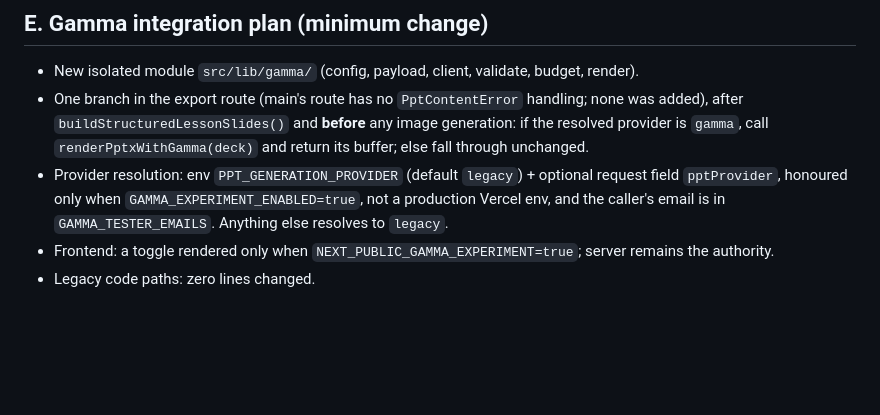
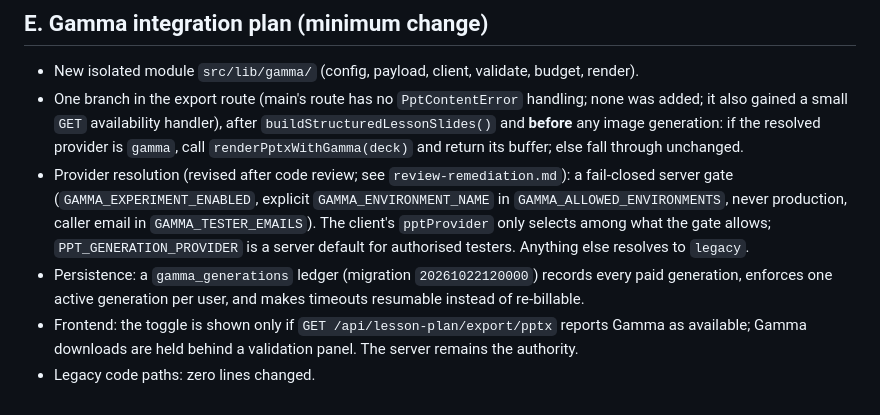
Before and after one commit to yusufbasheer-cpu/teacher-app, a Markdown page: docs/gamma-experiment/architecture-audit.md, the part around the change. Drawn GitHub-style; blank space fills up the shorter version.

```diff
--- a/docs/gamma-experiment/architecture-audit.md
+++ b/docs/gamma-experiment/architecture-audit.md
@@ -134,10 +134,14 @@ No claims here are speculative; none of these prove the legacy output is "bad",
 ## E. Gamma integration plan (minimum change)
 
 - New isolated module `src/lib/gamma/` (config, payload, client, validate, budget, render).
-- One branch in the export route (main's route has no `PptContentError` handling; none was added), after `buildStructuredLessonSlides()` and **before** any image generation:
+- One branch in the export route (main's route has no `PptContentError` handling; none was added; it also gained a small `GET` availability handler), after `buildStructuredLessonSlides()` and **before** any image generation:
   if the resolved provider is `gamma`, call `renderPptxWithGamma(deck)` and return its buffer; else fall through unchanged.
-- Provider resolution: env `PPT_GENERATION_PROVIDER` (default `legacy`) + optional request field `pptProvider`,
-  honoured only when `GAMMA_EXPERIMENT_ENABLED=true`, not a production Vercel env, and the caller's email is in
-  `GAMMA_TESTER_EMAILS`. Anything else resolves to `legacy`.
-- Frontend: a toggle rendered only when `NEXT_PUBLIC_GAMMA_EXPERIMENT=true`; server remains the authority.
+- Provider resolution (revised after code review; see `review-remediation.md`): a fail-closed server gate
+  (`GAMMA_EXPERIMENT_ENABLED`, explicit `GAMMA_ENVIRONMENT_NAME` in `GAMMA_ALLOWED_ENVIRONMENTS`, never production,
+  caller email in `GAMMA_TESTER_EMAILS`). The client's `pptProvider` only selects among what the gate allows; `PPT_GENERATION_PROVIDER`
+  is a server default for authorised testers. Anything else resolves to `legacy`.
+- Persistence: a `gamma_generations` ledger (migration `20261022120000`) records every paid generation, enforces one active
+  generation per user, and makes timeouts resumable instead of re-billable.
+- Frontend: the toggle is shown only if `GET /api/lesson-plan/export/pptx` reports Gamma as available; Gamma downloads are held behind a
+  validation panel. The server remains the authority.
 - Legacy code paths: zero lines changed.
```
Also changed, not shown: docs/gamma-experiment/cost-and-status.md (+20 -15 lines), docs/gamma-experiment/review-remediation.md (added, +125 -0 lines).
